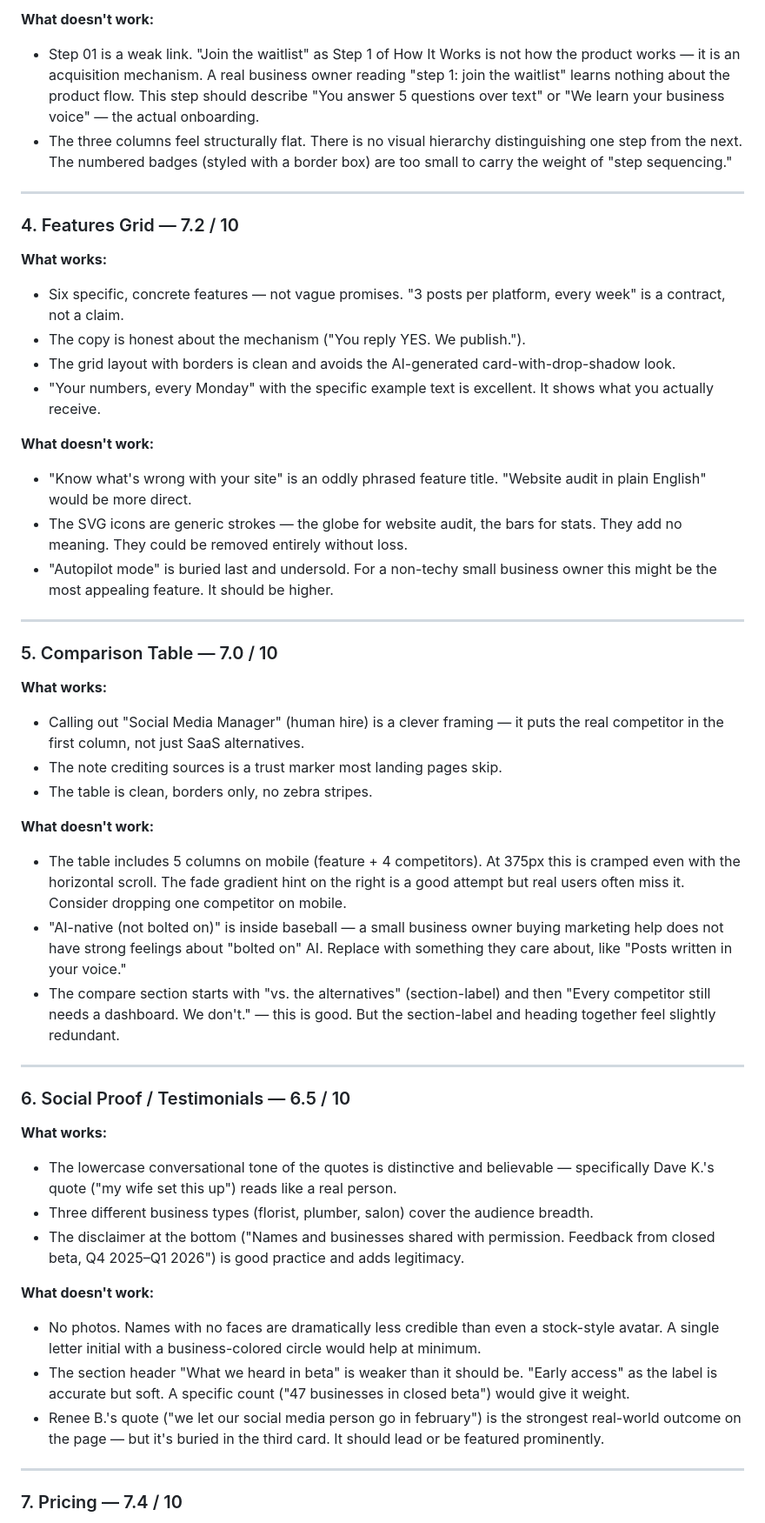
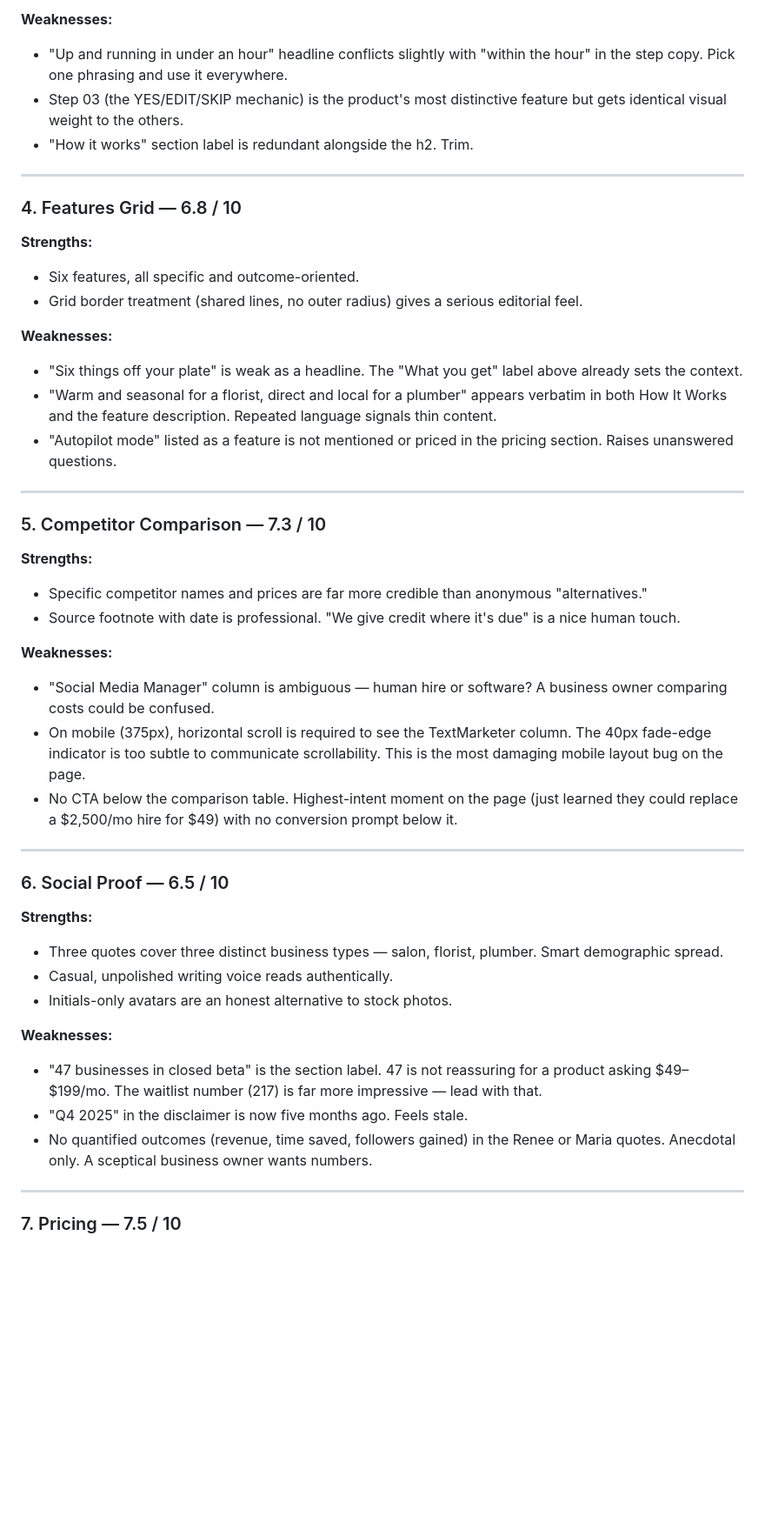
Before and after one commit to zed0minat0r/marketing-app, a Markdown page: AUDIT.md, the part around one of its changes. Shown at 87% size. Drawn GitHub-style; blank space fills up the shorter version.

```diff
--- a/AUDIT.md
+++ b/AUDIT.md
@@ -55,52 +51,50 @@ This is a genuinely good landing page now. The concept is clear, the copy does i
 
-**What doesn't work:**
-- Step 01 is a weak link. "Join the waitlist" as Step 1 of How It Works is not how the product works — it is an acquisition mechanism. A real business owner reading "step 1: join the waitlist" learns nothing about the product flow. This step should describe "You answer 5 questions over text" or "We learn your business voice" — the actual onboarding.
-- The three columns feel structurally flat. There is no visual hierarchy distinguishing one step from the next. The numbered badges (styled with a border box) are too small to carry the weight of "step sequencing."
+**Weaknesses:**
+- "Up and running in under an hour" headline conflicts slightly with "within the hour" in the step copy. Pick one phrasing and use it everywhere.
+- Step 03 (the YES/EDIT/SKIP mechanic) is the product's most distinctive feature but gets identical visual weight to the others.
+- "How it works" section label is redundant alongside the h2. Trim.
 
 ---
 
-### 4. Features Grid — 7.2 / 10
+### 4. Features Grid — 6.8 / 10
 
-**What works:**
-- Six specific, concrete features — not vague promises. "3 posts per platform, every week" is a contract, not a claim.
-- The copy is honest about the mechanism ("You reply YES. We publish.").
-- The grid layout with borders is clean and avoids the AI-generated card-with-drop-shadow look.
-- "Your numbers, every Monday" with the specific example text is excellent. It shows what you actually receive.
+**Strengths:**
+- Six features, all specific and outcome-oriented.
+- Grid border treatment (shared lines, no outer radius) gives a serious editorial feel.
 
-**What doesn't work:**
-- "Know what's wrong with your site" is an oddly phrased feature title. "Website audit in plain English" would be more direct.
-- The SVG icons are generic strokes — the globe for website audit, the bars for stats. They add no meaning. They could be removed entirely without loss.
-- "Autopilot mode" is buried last and undersold. For a non-techy small business owner this might be the most appealing feature. It should be higher.
+**Weaknesses:**
+- "Six things off your plate" is weak as a headline. The "What you get" label above already sets the context.
+- "Warm and seasonal for a florist, direct and local for a plumber" appears verbatim in both How It Works and the feature description. Repeated language signals thin content.
+- "Autopilot mode" listed as a feature is not mentioned or priced in the pricing section. Raises unanswered questions.
 
 ---
 
-### 5. Comparison Table — 7.0 / 10
+### 5. Competitor Comparison — 7.3 / 10
 
-**What works:**
-- Calling out "Social Media Manager" (human hire) is a clever framing — it puts the real competitor in the first column, not just SaaS alternatives.
-- The note crediting sources is a trust marker most landing pages skip.
-- The table is clean, borders only, no zebra stripes.
+**Strengths:**
+- Specific competitor names and prices are far more credible than anonymous "alternatives."
+- Source footnote with date is professional. "We give credit where it's due" is a nice human touch.
 
-**What doesn't work:**
-- The table includes 5 columns on mobile (feature + 4 competitors). At 375px this is cramped even with the horizontal scroll. The fade gradient hint on the right is a good attempt but real users often miss it. Consider dropping one competitor on mobile.
-- "AI-native (not bolted on)" is inside baseball — a small business owner buying marketing help does not have strong feelings about "bolted on" AI. Replace with something they care about, like "Posts written in your voice."
-- The compare section starts with "vs. the alternatives" (section-label) and then "Every competitor still needs a dashboard. We don't." — this is good. But the section-label and heading together feel slightly redundant.
+**Weaknesses:**
+- "Social Media Manager" column is ambiguous — human hire or software? A business owner comparing costs could be confused.
+- On mobile (375px), horizontal scroll is required to see the TextMarketer column. The 40px fade-edge indicator is too subtle to communicate scrollability. This is the most damaging mobile layout bug on the page.
+- No CTA below the comparison table. Highest-intent moment on the page (just learned they could replace a $2,500/mo hire for $49) with no conversion prompt below it.
 
 ---
 
-### 6. Social Proof / Testimonials — 6.5 / 10
+### 6. Social Proof — 6.5 / 10
 
-**What works:**
-- The lowercase conversational tone of the quotes is distinctive and believable — specifically Dave K.'s quote ("my wife set this up") reads like a real person.
-- Three different business types (florist, plumber, salon) cover the audience breadth.
-- The disclaimer at the bottom ("Names and businesses shared with permission. Feedback from closed beta, Q4 2025–Q1 2026") is good practice and adds legitimacy.
+**Strengths:**
+- Three quotes cover three distinct business types — salon, florist, plumber. Smart demographic spread.
+- Casual, unpolished writing voice reads authentically.
+- Initials-only avatars are an honest alternative to stock photos.
 
-**What doesn't work:**
-- No photos. Names with no faces are dramatically less credible than even a stock-style avatar. A single letter initial with a business-colored circle would help at minimum.
-- The section header "What we heard in beta" is weaker than it should be. "Early access" as the label is accurate but soft. A specific count ("47 businesses in closed beta") would give it weight.
-- Renee B.'s quote ("we let our social media person go in february") is the strongest real-world outcome on the page — but it's buried in the third card. It should lead or be featured prominently.
+**Weaknesses:**
+- "47 businesses in closed beta" is the section label. 47 is not reassuring for a product asking $49–$199/mo. The waitlist number (217) is far more impressive — lead with that.
+- "Q4 2025" in the disclaimer is now five months ago. Feels stale.
+- No quantified outcomes (revenue, time saved, followers gained) in the Renee or Maria quotes. Anecdotal only. A sceptical business owner wants numbers.
 
 ---
 
-### 7. Pricing — 7.4 / 10
+### 7. Pricing — 7.5 / 10
 
```
Also changed, not shown: other parts of AUDIT.md (+73 -94 lines).
